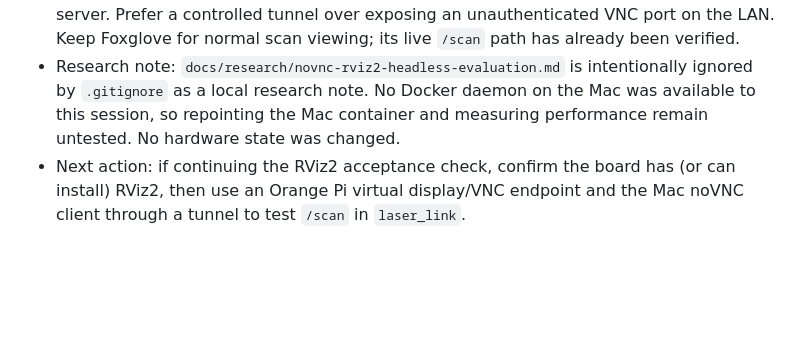
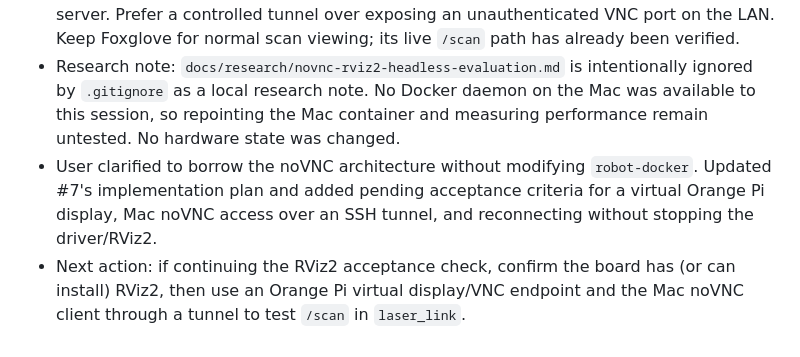
Before and after one commit to 200166shang/ros-robot, a Markdown page: CONTEXT.md, the part around the change. GitHub-like rendering; blank space fills up the shorter version.

Commit message:
docs: record headless RViz2 implementation plan

```diff
--- a/CONTEXT.md
+++ b/CONTEXT.md
@@ -74,4 +74,5 @@ Record the active issue URL, resolved decisions or ADR links, completed work, va
 - Reviewed the `robot-docker` Compose and GUI startup scripts. Its Mac-side noVNC container points to the same project's `sim:5900`; `make sim-rviz` launches ROS 2 Jazzy RViz2 inside that simulation container. The current setup does not display the Orange Pi desktop or subscribe to its Foxy `/scan` by itself.
 - Recommendation: if validating the actual Foxy RViz2 on the Orange Pi, reuse only the Mac noVNC browser frontend and route it to a VNC server attached to RViz2 on the board. The board will still need RViz2 plus a graphical or virtual X display and a VNC server. Prefer a controlled tunnel over exposing an unauthenticated VNC port on the LAN. Keep Foxglove for normal scan viewing; its live `/scan` path has already been verified.
 - Research note: `docs/research/novnc-rviz2-headless-evaluation.md` is intentionally ignored by `.gitignore` as a local research note. No Docker daemon on the Mac was available to this session, so repointing the Mac container and measuring performance remain untested. No hardware state was changed.
+- User clarified to borrow the noVNC architecture without modifying `robot-docker`. Updated #7's implementation plan and added pending acceptance criteria for a virtual Orange Pi display, Mac noVNC access over an SSH tunnel, and reconnecting without stopping the driver/RViz2.
 - Next action: if continuing the RViz2 acceptance check, confirm the board has (or can install) RViz2, then use an Orange Pi virtual display/VNC endpoint and the Mac noVNC client through a tunnel to test `/scan` in `laser_link`.
```
